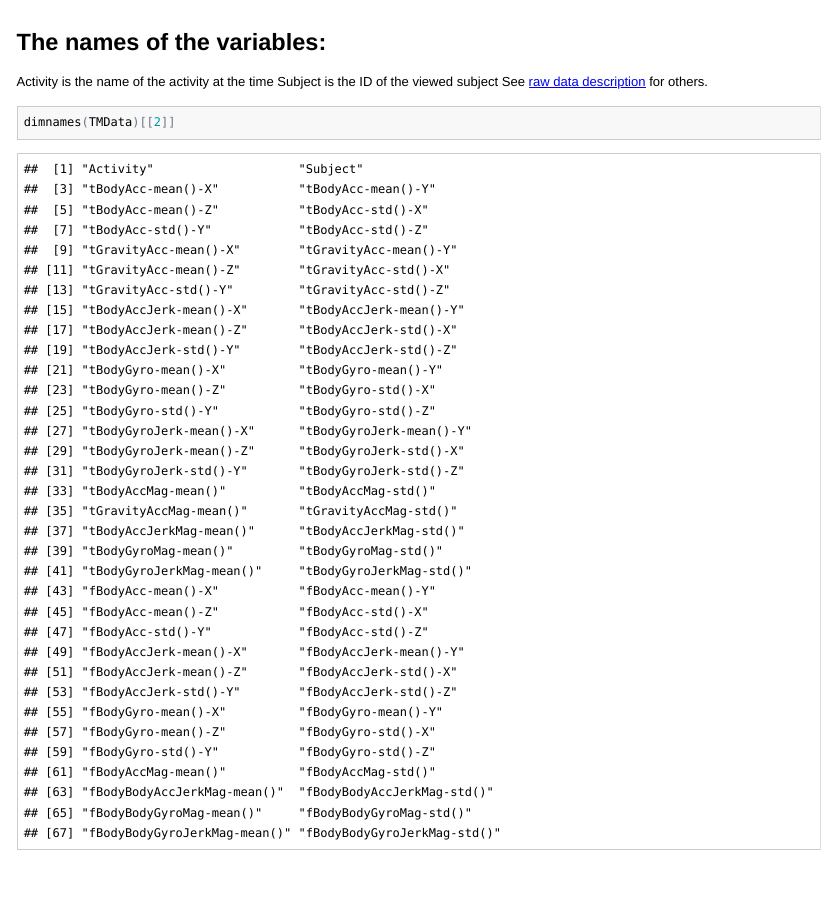
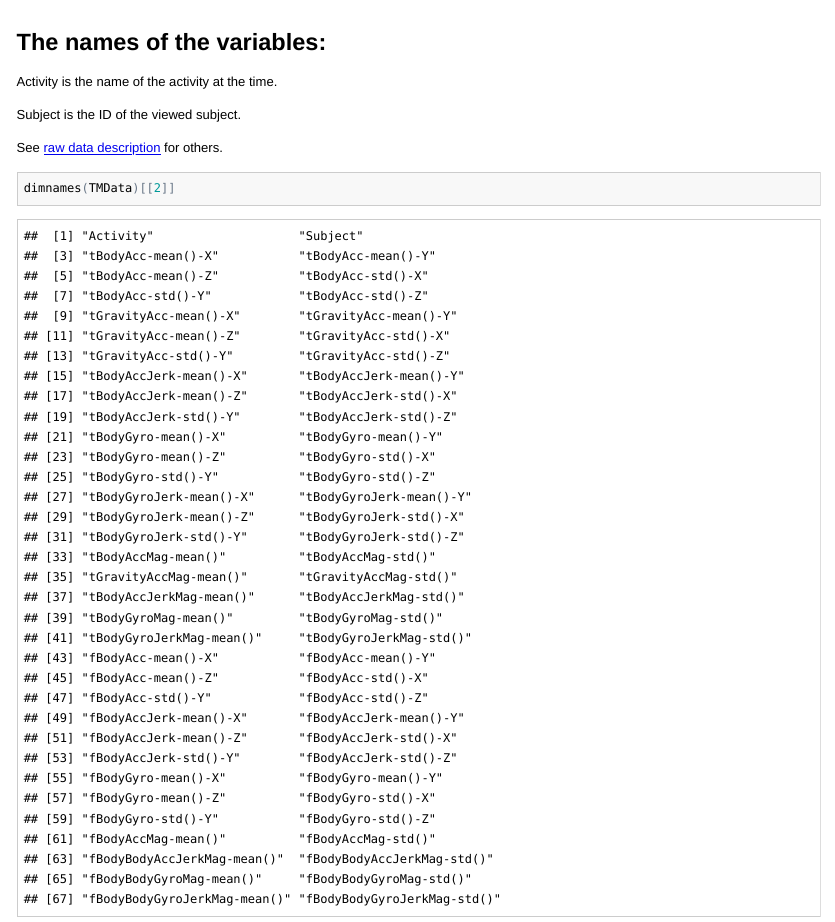
Before and after one commit to alimantu/GettingAndClearingData, an R Markdown document (codebook.Rmd): the page in a window 1100 px wide, from its top. The pictures show the output file codebook.html that the author committed with the source, opened offline.

Commit message:
md experiments 3

````diff
--- a/codebook.Rmd
+++ b/codebook.Rmd
@@ -1,7 +1,9 @@
 The names of the variables:
 ---------------------------
-Activity is the name of the activity at the time
-Subject is the ID of the viewed subject
+Activity is the name of the activity at the time.
+
+Subject is the ID of the viewed subject.
+
 See [raw data description](http://archive.ics.uci.edu/ml/datasets/Human+Activity+Recognition+Using+Smartphones) for others.
 
 ```{r}
````
Also changed, not shown: codeBook.md, codebook.html.
